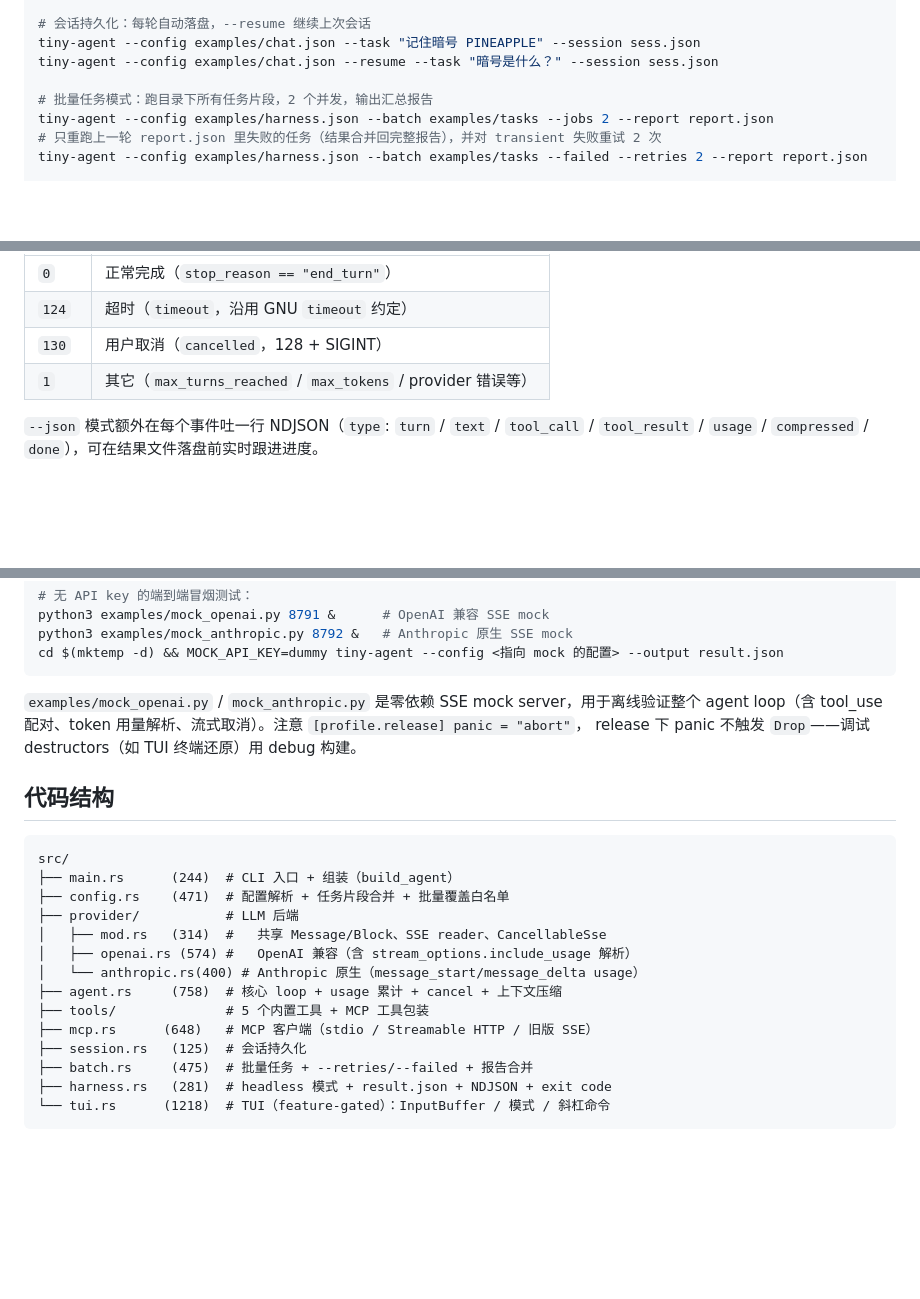
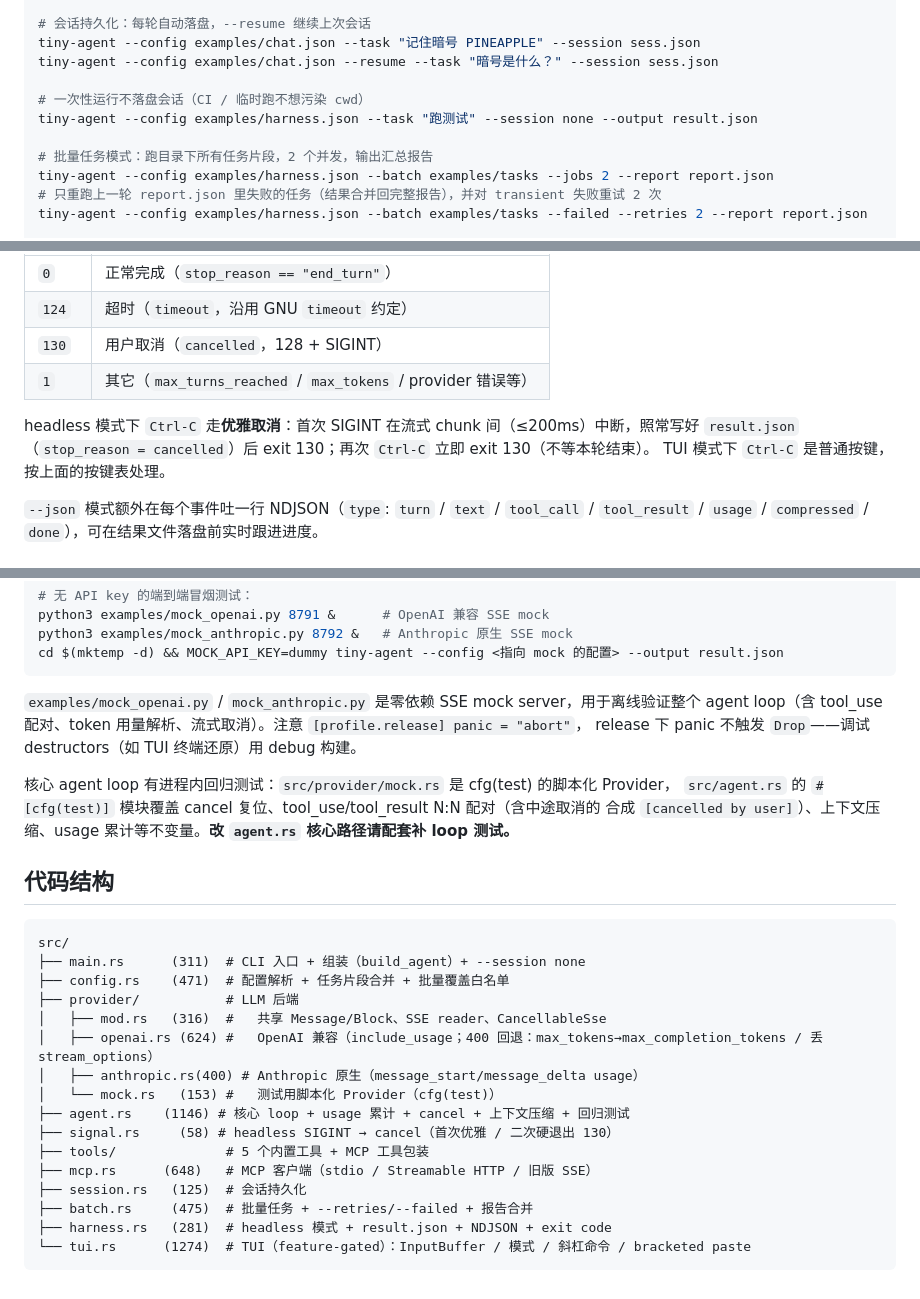
Before and after one commit to chenpu17/TinyAgent, a Markdown page: README.md, 3 parts joined by grey strips. Drawn GitHub-style; blank space fills up the shorter version.

````diff
--- a/README.md
+++ b/README.md
@@ -51,6 +51,9 @@ tiny-agent --config examples/harness.json --task "描述这张截图" --image sh
 # 会话持久化：每轮自动落盘，--resume 继续上次会话
 tiny-agent --config examples/chat.json --task "记住暗号 PINEAPPLE" --session sess.json
 tiny-agent --config examples/chat.json --resume --task "暗号是什么？" --session sess.json
+
+# 一次性运行不落盘会话（CI / 临时跑不想污染 cwd）
+tiny-agent --config examples/harness.json --task "跑测试" --session none --output result.json
 
 # 批量任务模式：跑目录下所有任务片段，2 个并发，输出汇总报告
 tiny-agent --config examples/harness.json --batch examples/tasks --jobs 2 --report report.json
@@ -247,6 +256,10 @@ tool_use/tool_result 配对不被切断；压缩失败时告警一次并禁用
 | `130` | 用户取消（`cancelled`，128 + SIGINT）|
 | `1` | 其它（`max_turns_reached` / `max_tokens` / provider 错误等）|
 
+headless 模式下 `Ctrl-C` 走**优雅取消**：首次 SIGINT 在流式 chunk 间（≤200ms）中断，照常写好
+`result.json`（`stop_reason = cancelled`）后 exit 130；再次 `Ctrl-C` 立即 exit 130（不等本轮结束）。
+TUI 模式下 `Ctrl-C` 是普通按键，按上面的按键表处理。
+
 `--json` 模式额外在每个事件吐一行 NDJSON（`type`: `turn` / `text` / `tool_call` / `tool_result` /
 `usage` / `compressed` / `done`），可在结果文件落盘前实时跟进进度。
 
@@ -277,21 +290,27 @@ cd $(mktemp -d) && MOCK_API_KEY=dummy tiny-agent --config <指向 mock 的配置
 agent loop（含 tool_use 配对、token 用量解析、流式取消）。注意 `[profile.release] panic = "abort"`，
 release 下 panic 不触发 `Drop`——调试 destructors（如 TUI 终端还原）用 debug 构建。
 
+核心 agent loop 有进程内回归测试：`src/provider/mock.rs` 是 cfg(test) 的脚本化 Provider，
+`src/agent.rs` 的 `#[cfg(test)]` 模块覆盖 cancel 复位、tool_use/tool_result N:N 配对（含中途取消的
+合成 `[cancelled by user]`）、上下文压缩、usage 累计等不变量。**改 `agent.rs` 核心路径请配套补 loop 测试。**
+
 ## 代码结构
 
 ```
 src/
-├── main.rs      (244)  # CLI 入口 + 组装（build_agent）
+├── main.rs      (311)  # CLI 入口 + 组装（build_agent）+ --session none
 ├── config.rs    (471)  # 配置解析 + 任务片段合并 + 批量覆盖白名单
 ├── provider/           # LLM 后端
-│   ├── mod.rs   (314)  #   共享 Message/Block、SSE reader、CancellableSse
-│   ├── openai.rs (574) #   OpenAI 兼容（含 stream_options.include_usage 解析）
-│   └── anthropic.rs(400) # Anthropic 原生（message_start/message_delta usage）
-├── agent.rs     (758)  # 核心 loop + usage 累计 + cancel + 上下文压缩
+│   ├── mod.rs   (316)  #   共享 Message/Block、SSE reader、CancellableSse
+│   ├── openai.rs (624) #   OpenAI 兼容（include_usage；400 回退：max_tokens→max_completion_tokens / 丢 stream_options）
+│   ├── anthropic.rs(400) # Anthropic 原生（message_start/message_delta usage）
+│   └── mock.rs   (153) #   测试用脚本化 Provider（cfg(test)）
+├── agent.rs    (1146) # 核心 loop + usage 累计 + cancel + 上下文压缩 + 回归测试
+├── signal.rs     (58) # headless SIGINT → cancel（首次优雅 / 二次硬退出 130）
 ├── tools/              # 5 个内置工具 + MCP 工具包装
 ├── mcp.rs      (648)   # MCP 客户端（stdio / Streamable HTTP / 旧版 SSE）
 ├── session.rs   (125)  # 会话持久化
 ├── batch.rs     (475)  # 批量任务 + --retries/--failed + 报告合并
 ├── harness.rs   (281)  # headless 模式 + result.json + NDJSON + exit code
-└── tui.rs      (1218)  # TUI（feature-gated）：InputBuffer / 模式 / 斜杠命令
+└── tui.rs      (1274)  # TUI（feature-gated）：InputBuffer / 模式 / 斜杠命令 / bracketed paste
 ```
````
Also changed, not shown: other parts of README.md (+6 -0 lines), CLAUDE.md (+20 -2 lines).
